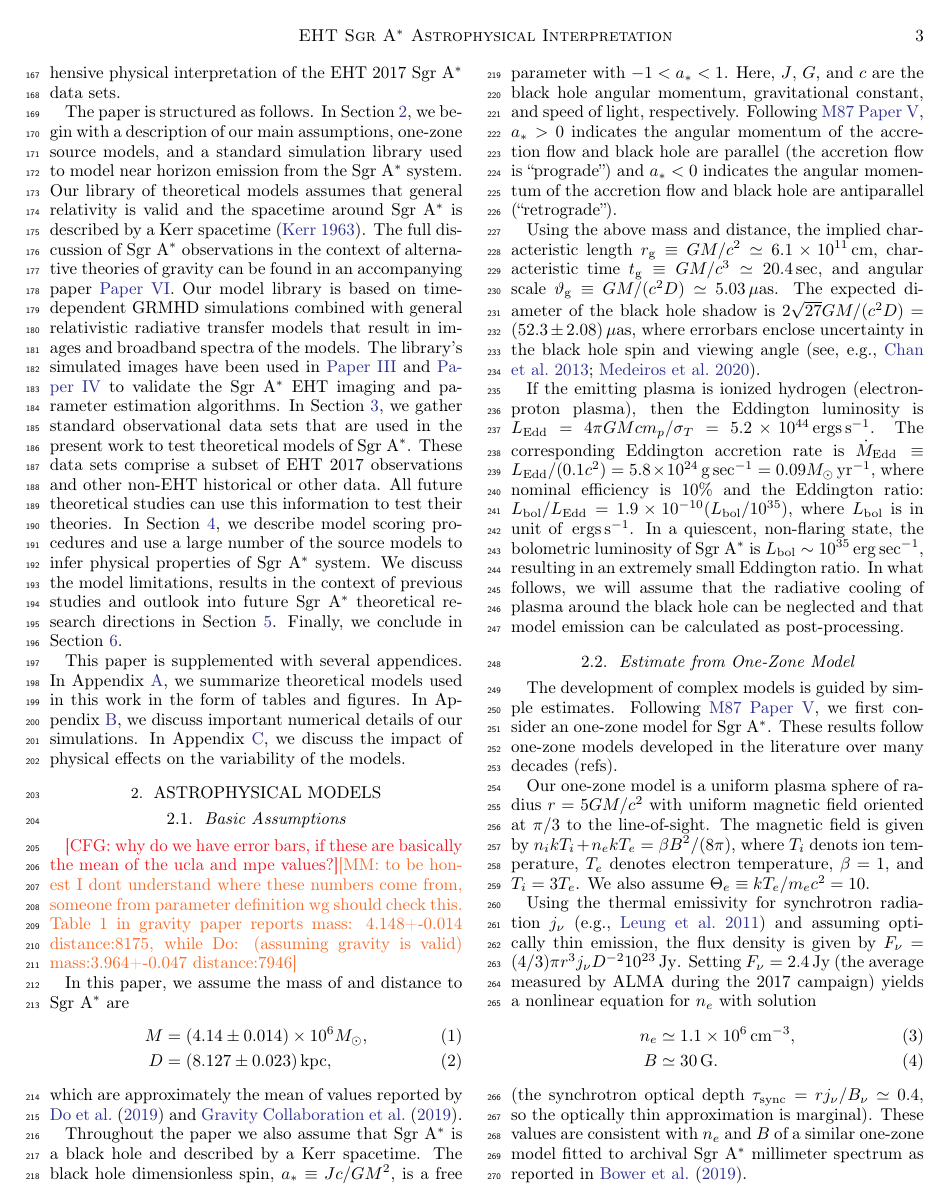
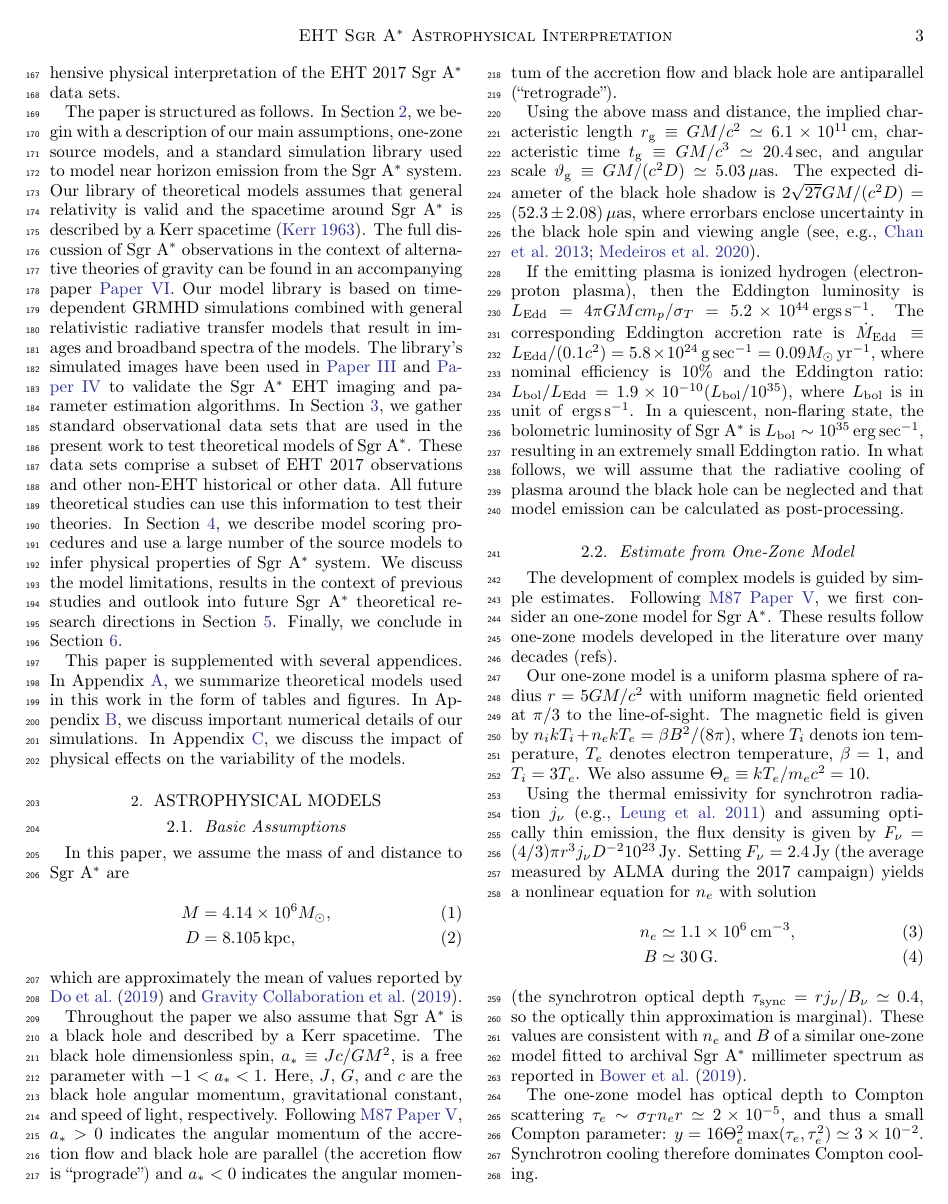
Before and after one commit to rndref/EHT_SGRA5, a LaTeX paper (main.tex, which reads models.tex): page 3 of 82. Compiled offline with pdfLaTeX.

Commit message:
Updates from Overleaf

```diff
--- a/models.tex
+++ b/models.tex
@@ -5,13 +5,13 @@
 \subsection{Basic Assumptions}
 \label{sec:basic}
 
-\cfg{why do we have error bars, if these are basically the mean
-of the ucla and mpe values?}\monika{to be honest I dont understand where these numbers come from,  someone from parameter definition wg should check this. Table 1 in gravity paper reports mass: 4.148+-0.014 distance:8175, while Do: (assuming gravity is valid) mass:3.964+-0.047 distance:7946}
+%\cfg{why do we have error bars, if these are basically the mean of the ucla and mpe values?}
 
+% this is now synchronized with numbers in paper 6, but check
 In this paper, we assume the mass of and distance to \sgra are
 \begin{align}
-  \mbh &= (4.14  \pm 0.014) \times 10^6 \msun, \label{eq:mass} \\
-  D    &= (8.127 \pm 0.023) \kpc,              \label{eq:dist}
+  \mbh &= 4.14  \times 10^6 \msun, \label{eq:mass} \\
+  D    &= 8.105 \kpc,              \label{eq:dist}
 \end{align}
 which are approximately the mean of values reported by \citet{2019Sci...365..664D} and \citet{2019A&A...625L..10G}.
 
```
Also changed, not shown: models.tex (5 more changed lines).
